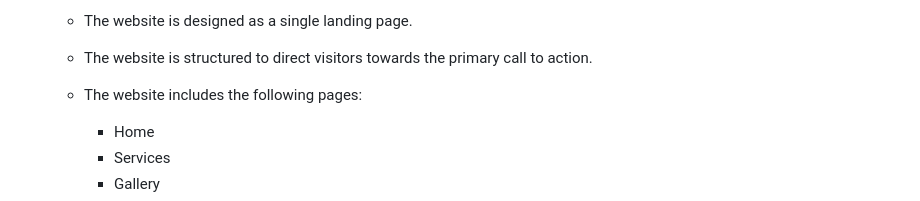
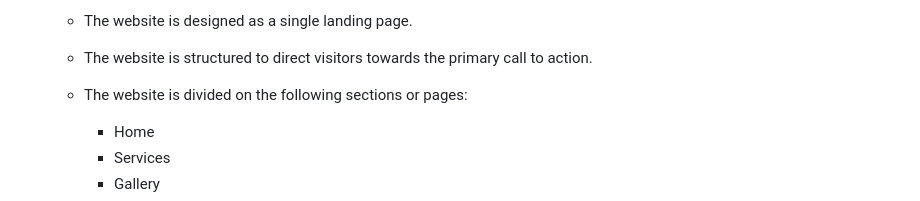
Before and after one commit to vadimsj/redland-renovations, a Markdown page: README.md, the part around the change. Rendered like a GitHub page.

Commit message:
docs: Update Structure in UX planes

```diff
--- a/README.md
+++ b/README.md
@@ -75,7 +75,7 @@
   - The website is designed as a single landing page.
   - The website is structured to direct visitors towards the primary call to action.
 
-  - The website includes the following pages:
+  - The website is divided on the following sections or pages:
     -  Home
     -  Services
     -  Gallery
```
